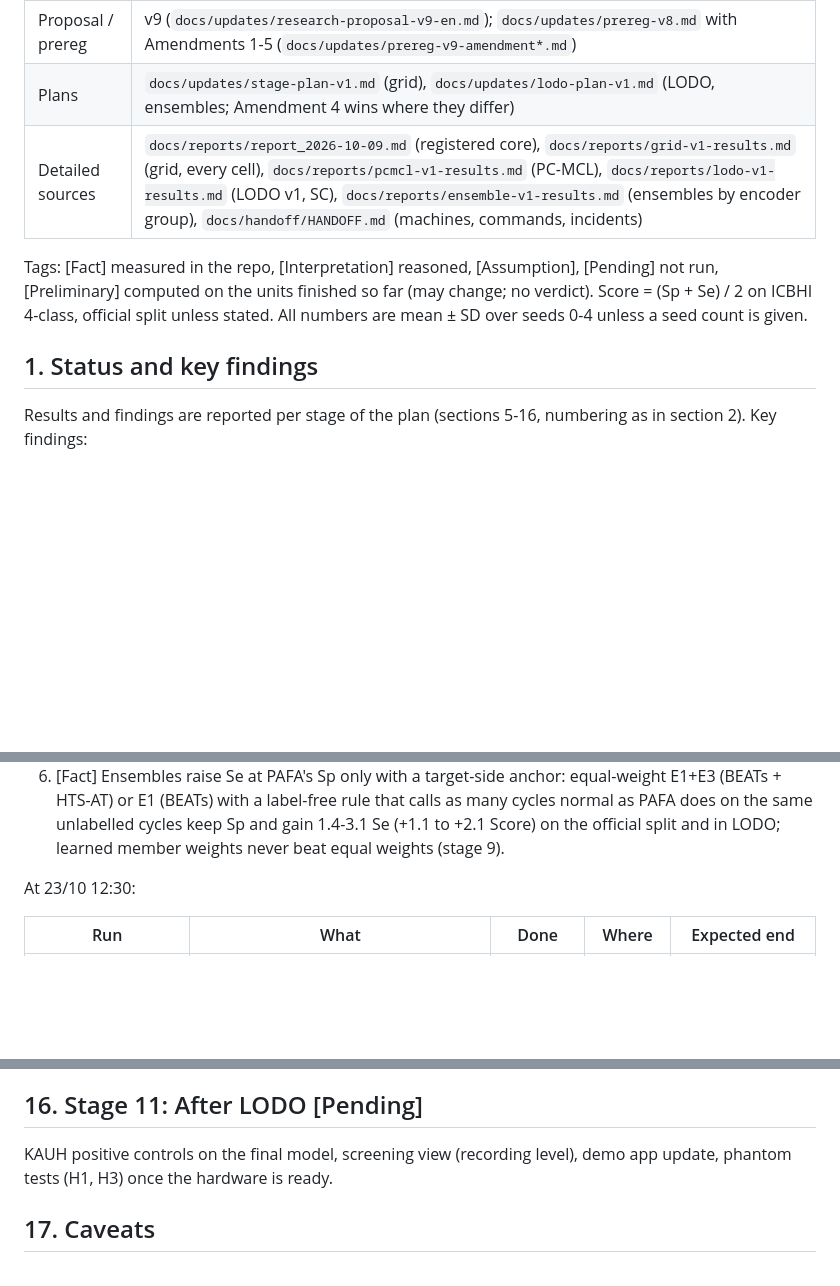
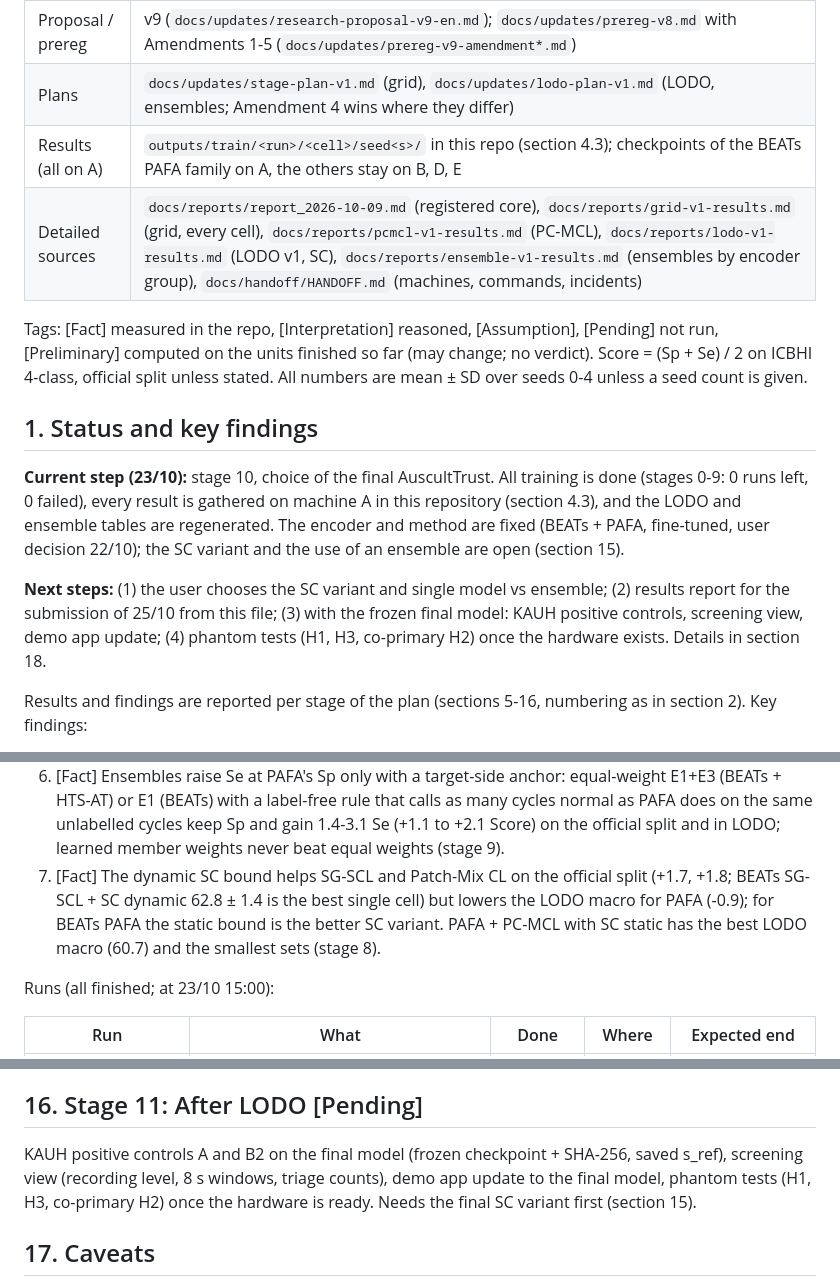
Before and after one commit to hiimmuc/auscult-trust, a Markdown page: report.md, 3 parts joined by grey strips. Rendered like a GitHub page; blank space fills up the shorter version.

```diff
--- a/report.md
+++ b/report.md
@@ -7,5 +7,6 @@
 | Proposal / prereg | v9 (`docs/updates/research-proposal-v9-en.md`); `docs/updates/prereg-v8.md` with Amendments 1-5 (`docs/updates/prereg-v9-amendment*.md`) |
 | Plans | `docs/updates/stage-plan-v1.md` (grid), `docs/updates/lodo-plan-v1.md` (LODO, ensembles; Amendment 4 wins where they differ) |
+| Results (all on A) | `outputs/train/<run>/<cell>/seed<s>/` in this repo (section 4.3); checkpoints of the BEATs PAFA family on A, the others stay on B, D, E |
 | Detailed sources | `docs/reports/report_2026-10-09.md` (registered core), `docs/reports/grid-v1-results.md` (grid, every cell), `docs/reports/pcmcl-v1-results.md` (PC-MCL), `docs/reports/lodo-v1-results.md` (LODO v1, SC), `docs/reports/ensemble-v1-results.md` (ensembles by encoder group), `docs/handoff/HANDOFF.md` (machines, commands, incidents) |
 
 Tags: [Fact] measured in the repo, [Interpretation] reasoned, [Assumption], [Pending] not run, [Preliminary] computed on
@@ -13,6 +14,15 @@ the units finished so far (may change; no verdict). Score = (Sp + Se) / 2 on ICB
 stated. All numbers are mean ± SD over seeds 0-4 unless a seed count is given.
 
 ## 1. Status and key findings
+
+**Current step (23/10):** stage 10, choice of the final AuscultTrust. All training is done (stages 0-9: 0 runs left, 0
+failed), every result is gathered on machine A in this repository (section 4.3), and the LODO and ensemble tables are
+regenerated. The encoder and method are fixed (BEATs + PAFA, fine-tuned, user decision 22/10); the SC variant and the
+use of an ensemble are open (section 15).
+
+**Next steps:** (1) the user chooses the SC variant and single model vs ensemble; (2) results report for the submission
+of 25/10 from this file; (3) with the frozen final model: KAUH positive controls, screening view, demo app update;
+(4) phantom tests (H1, H3, co-primary H2) once the hardware exists. Details in section 18.
 
 Results and findings are reported per stage of the plan (sections 5-16, numbering as in section 2). Key findings:
 
@@ -31,8 +41,11 @@ Results and findings are reported per stage of the plan (sections 5-16, numberin
    (BEATs) with a label-free rule that calls as many cycles normal as PAFA does on the same unlabelled cycles keep Sp and
    gain 1.4-3.1 Se (+1.1 to +2.1 Score) on the official split and in LODO; learned member weights never beat equal
    weights (stage 9).
+7. [Fact] The dynamic SC bound helps SG-SCL and Patch-Mix CL on the official split (+1.7, +1.8; BEATs SG-SCL + SC
+   dynamic 62.8 ± 1.4 is the best single cell) but lowers the LODO macro for PAFA (-0.9); for BEATs PAFA the static bound
+   is the better SC variant. PAFA + PC-MCL with SC static has the best LODO macro (60.7) and the smallest sets (stage 8).
 
-At 23/10 12:30:
+Runs (all finished; at 23/10 15:00):
 
 | Run | What | Done | Where | Expected end |
 | --- | --- | --- | --- | --- |
@@ -584,8 +615,9 @@ split), trained SC dynamic, or test-time SC on the no-SC model. The ensemble and
 
 ## 16. Stage 11: After LODO [Pending]
 
-KAUH positive controls on the final model, screening view (recording level), demo app update, phantom tests (H1, H3)
-once the hardware is ready.
+KAUH positive controls A and B2 on the final model (frozen checkpoint + SHA-256, saved s_ref), screening view
+(recording level, 8 s windows, triage counts), demo app update to the final model, phantom tests (H1, H3, co-primary H2)
+once the hardware is ready. Needs the final SC variant first (section 15).
 
 ## 17. Caveats
 
```
Also changed, not shown: other parts of report.md (+33 -13 lines).
